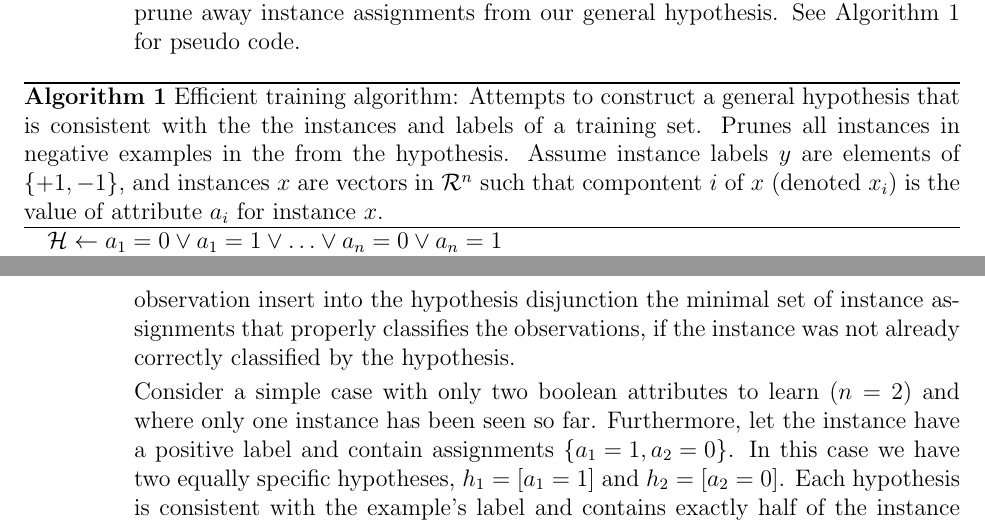
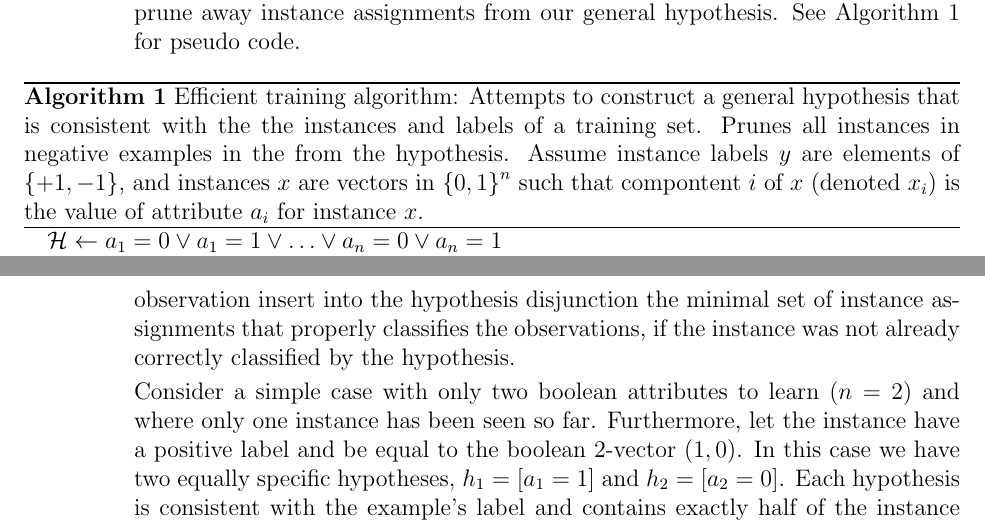
Before and after one commit to bmatsuo/CS242, a LaTeX problem sheet (final/hw1/homework1.tex): two parts of pages 1 and 2 of 3, joined at a grey line, cut so that both start at the same text. Compiled offline with pdfLaTeX.

Commit message:
Typo fix in problem 2.

```diff
--- a/final/hw1/homework1.tex
+++ b/final/hw1/homework1.tex
@@ -59,7 +59,7 @@ Attempts to construct a general hypothesis that is consistent with the the
 instances and labels of a training set.
 Prunes all instances in negative examples in the from the hypothesis.
 Assume instance labels $y$ are elements of $\left\{+1,-1\right\}$,
-and instances $x$ are vectors in $\mathcal{R}^n$ such that
+and instances $x$ are vectors in $\left\{0,1\right\}^n$ such that
 compontent $i$ of $x$ (denoted $x_i$) is the value of attribute $a_i$ for instance $x$.
 }
 \label{Alg:prune}
@@ -84,8 +84,8 @@ hypothesis.
 
 Consider a simple case with only two boolean attributes to learn ($n=2$)
 and where only one instance has been seen so far.
-Furthermore, let the instance have a positive label and contain assignments
-$\left\{ a_{1}=1,a_{2}=0\right\} $.
+Furthermore, let the instance have a positive label and be equal to the
+boolean 2-vector $(1,0)$.
 In this case we have two equally specific hypotheses,
 $h_{1}=\left[a_{1}=1\right]$ and $h_{2}=\left[a_{2}=0\right]$.
 Each hypothesis is consistent with the example's label and contains exactly
```
